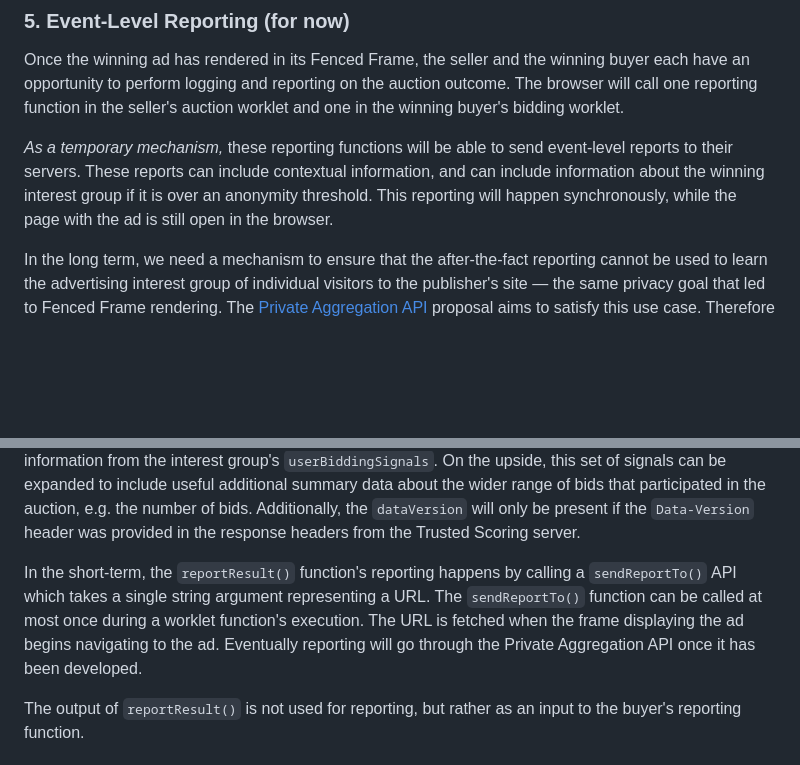
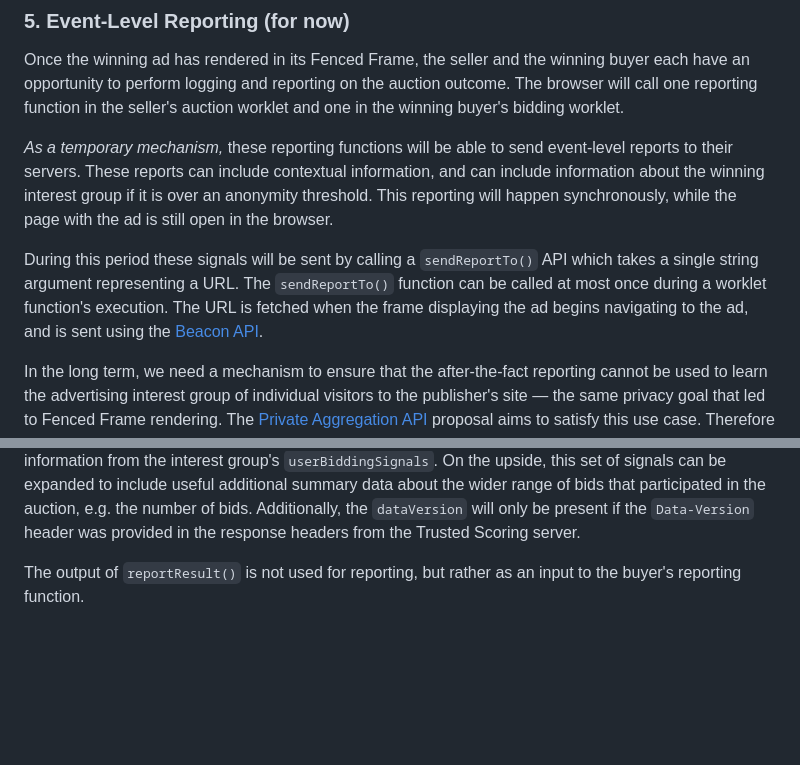
Before and after one commit to WICG/turtledove, a Markdown page: FLEDGE.md, 2 parts joined by grey strips. Drawn GitHub-style; blank space fills up the shorter version.

Commit message:
Make sendReportTo Doc Apply to All report* functions, Add Beacon Info, Slight Flow Change
Original intention here was to add what I think is a clarification about how the reporting functions send the signal back to the ad tech's servers. As I was digging through I figured a beacon would be used and I thiiink that is supported by slightly-above-cursory-inspection [here](https://source.chromium.org/chromium/chromium/src/+/main:content/browser/interest_group/interest_group_auction_reporter.cc;l=264?q=reportResult&ss=chromium%2Fchromium%2Fsrc:content%2Fbrowser%2Finterest_group%2F).

As I went to write the update I thought it made sense to add it to the paragraph I modified, but wanted it to apply across both reportResult and reportWin, and since that paragraph I think should apply to both as well, I think it makes sense to push it up the "stack" a level. Then, given the move, I changed a few things for flow.

Last thing: as I was writing this PR commit, I realized this might be on the side "not a generic spec piece for any browser implementing Fledge, but still relevant for most readers of this doc"...since I don't think we talked more about that yet, I'm just gonna propose this and we can talk about what makes sense.

```diff
--- a/FLEDGE.md
+++ b/FLEDGE.md
@@ -845,6 +845,8 @@ Once the winning ad has rendered in its Fenced Frame, the seller and the winning
 
 _As a temporary mechanism,_ these reporting functions will be able to send event-level reports to their servers.  These reports can include contextual information, and can include information about the winning interest group if it is over an anonymity threshold.  This reporting will happen synchronously, while the page with the ad is still open in the browser.
 
+During this period these signals will be sent by calling a `sendReportTo()` API which takes a single string argument representing a URL. The `sendReportTo()` function can be called at most once during a worklet function's execution. The URL is fetched when the frame displaying the ad begins navigating to the ad, and is sent using the [Beacon API](https://developer.mozilla.org/en-US/docs/Web/API/Beacon_API).
+
 In the long term, we need a mechanism to ensure that the after-the-fact reporting cannot be used to learn the advertising interest group of individual visitors to the publisher's site — the same privacy goal that led to Fenced Frame rendering. The [Private Aggregation API](https://github.com/alexmturner/private-aggregation-api) proposal aims to satisfy this use case. Therefore event-level reporting is just a temporary model until an adequate reporting framework is settled and in place.
 
 
@@ -892,8 +894,6 @@ The arguments to this function are:
     *   auctionSignals: Like auctionConfig.auctionSignals, but passed via the [directFromSellerSignals](#25-additional-trusted-signals-directfromsellersignals) mechanism. These are the signals whose subresource URL ends in `?auctionSignals`.
 
 The `browserSignals` argument must be handled carefully to avoid tracking.  It certainly cannot include anything like the full list of interest groups, which would be too identifiable as a tracking signal.  The `renderURL` can be included since it has passed a k-anonymity check. Because `renderSize` will not be included in the k-anonymity check initially, it is not included in the browser signals.  The browser may limit the precision of the bid and desirability values by stochastically rounding them so that they fit into a floating point number with an 8 bit mantissa and 8 bit exponent to avoid these numbers exfiltrating information from the interest group's `userBiddingSignals`. On the upside, this set of signals can be expanded to include useful additional summary data about the wider range of bids that participated in the auction, e.g. the number of bids.  Additionally, the `dataVersion` will only be present if the `Data-Version` header was provided in the response headers from the Trusted Scoring server.
-
-In the short-term, the `reportResult()` function's reporting happens by calling a `sendReportTo()` API which takes a single string argument representing a URL. The `sendReportTo()` function can be called at most once during a worklet function's execution. The URL is fetched when the frame displaying the ad begins navigating to the ad. Eventually reporting will go through the Private Aggregation API once it has been developed.
 
 The output of `reportResult()` is not used for reporting, but rather as an input to the buyer's reporting function.
 
```
